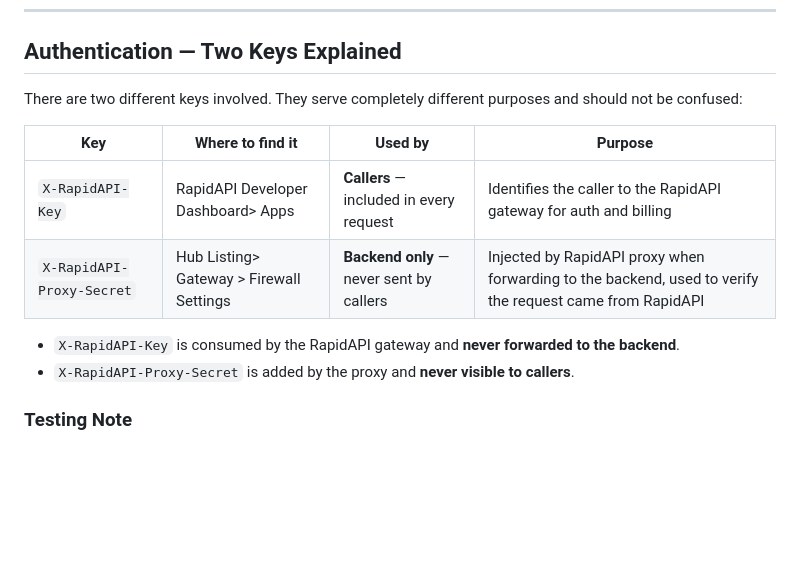
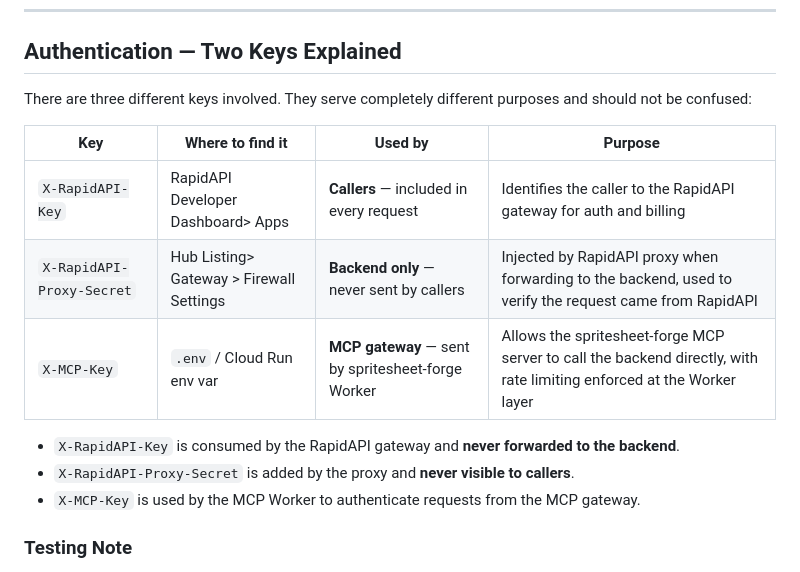
Before and after one commit to LAXY9887/Game-Dev.-Spritesheet-Forge, a Markdown page: docs/API/gif2ss-api-reference.md, the part around the change. Rendered like a GitHub page; blank space fills up the shorter version.

```diff
--- a/docs/API/gif2ss-api-reference.md
+++ b/docs/API/gif2ss-api-reference.md
@@ -532,15 +532,17 @@ Background removal uses a flood-fill algorithm seeded from all four corners of e
 
 ## Authentication — Two Keys Explained
 
-There are two different keys involved. They serve completely different purposes and should not be confused:
+There are three different keys involved. They serve completely different purposes and should not be confused:
 
 | Key                         | Where to find it                               | Used by                                         | Purpose                                                                                                  |
 | --------------------------- | ---------------------------------------------- | ----------------------------------------------- | -------------------------------------------------------------------------------------------------------- |
 | `X-RapidAPI-Key`          | RapidAPI Developer Dashboard&gt; Apps          | **Callers** — included in every request  | Identifies the caller to the RapidAPI gateway for auth and billing                                       |
 | `X-RapidAPI-Proxy-Secret` | Hub Listing&gt; Gateway &gt; Firewall Settings | **Backend only** — never sent by callers | Injected by RapidAPI proxy when forwarding to the backend, used to verify the request came from RapidAPI |
+| `X-MCP-Key` | `.env` / Cloud Run env var | **MCP gateway** — sent by spritesheet-forge Worker | Allows the spritesheet-forge MCP server to call the backend directly, with rate limiting enforced at the Worker layer |
 
 - `X-RapidAPI-Key` is consumed by the RapidAPI gateway and **never forwarded to the backend**.
 - `X-RapidAPI-Proxy-Secret` is added by the proxy and **never visible to callers**.
+- `X-MCP-Key` is used by the MCP Worker to authenticate requests from the MCP gateway.
 
 ### Testing Note
 
```
Also changed, not shown: LAUNCHGUIDE.md (added, +67 -0 lines), docs/API/png2ss-api-reference.md (+2 -1 lines).
